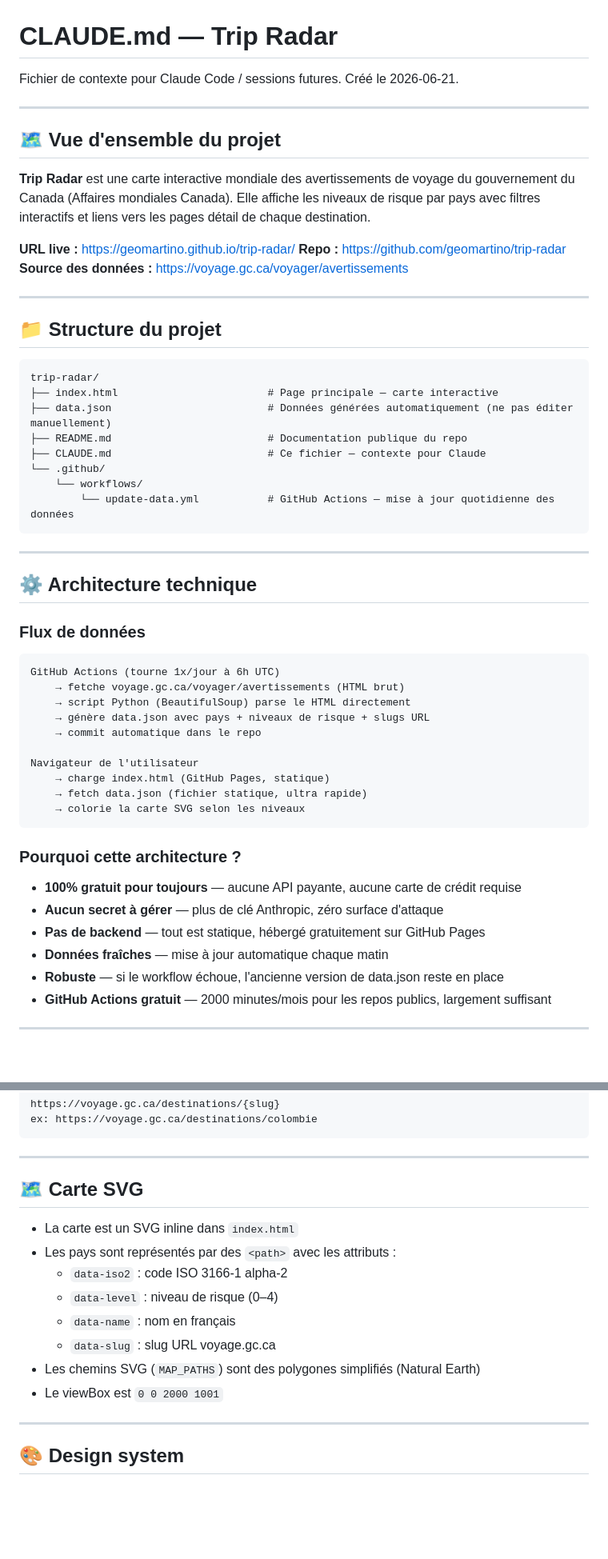
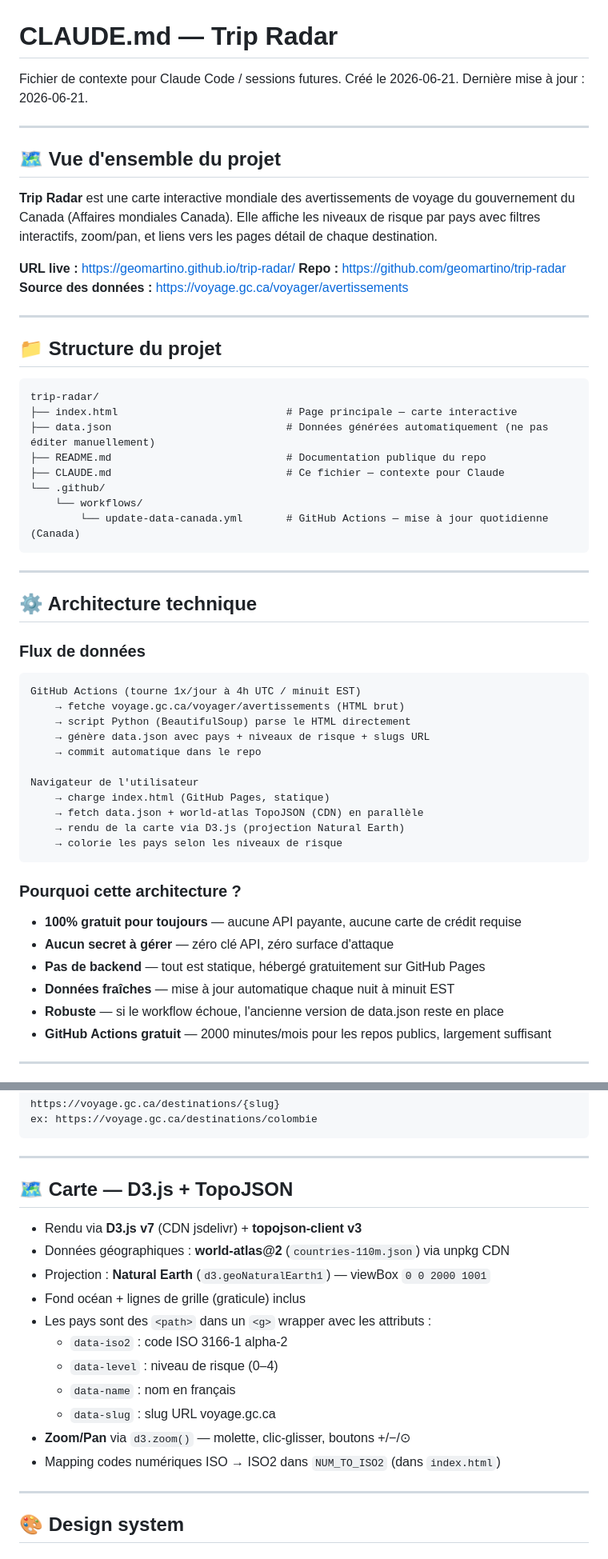
Before and after one commit to geomartino/trip-radar, a Markdown page: CLAUDE.md, 2 parts joined by grey strips. Shown at 80% size. Rendered like a GitHub page; blank space fills up the shorter version.

````diff
--- a/CLAUDE.md
+++ b/CLAUDE.md
@@ -1,13 +1,13 @@
 # CLAUDE.md — Trip Radar
 
 Fichier de contexte pour Claude Code / sessions futures.
-Créé le 2026-06-21.
+Créé le 2026-06-21. Dernière mise à jour : 2026-06-21.
 
 ---
 
 ## 🗺️ Vue d'ensemble du projet
 
-**Trip Radar** est une carte interactive mondiale des avertissements de voyage du gouvernement du Canada (Affaires mondiales Canada). Elle affiche les niveaux de risque par pays avec filtres interactifs et liens vers les pages détail de chaque destination.
+**Trip Radar** est une carte interactive mondiale des avertissements de voyage du gouvernement du Canada (Affaires mondiales Canada). Elle affiche les niveaux de risque par pays avec filtres interactifs, zoom/pan, et liens vers les pages détail de chaque destination.
 
 **URL live :** https://geomartino.github.io/trip-radar/
 **Repo :** https://github.com/geomartino/trip-radar
@@ -19,13 +19,13 @@ Créé le 2026-06-21.
 
 ```
 trip-radar/
-├── index.html                        # Page principale — carte interactive
-├── data.json                         # Données générées automatiquement (ne pas éditer manuellement)
-├── README.md                         # Documentation publique du repo
-├── CLAUDE.md                         # Ce fichier — contexte pour Claude
+├── index.html                           # Page principale — carte interactive
+├── data.json                            # Données générées automatiquement (ne pas éditer manuellement)
+├── README.md                            # Documentation publique du repo
+├── CLAUDE.md                            # Ce fichier — contexte pour Claude
 └── .github/
     └── workflows/
-        └── update-data.yml           # GitHub Actions — mise à jour quotidienne des données
+        └── update-data-canada.yml       # GitHub Actions — mise à jour quotidienne (Canada)
 ```
 
 ---
@@ -34,7 +34,7 @@ trip-radar/
 
 ### Flux de données
 ```
-GitHub Actions (tourne 1x/jour à 6h UTC)
+GitHub Actions (tourne 1x/jour à 4h UTC / minuit EST)
     → fetche voyage.gc.ca/voyager/avertissements (HTML brut)
     → script Python (BeautifulSoup) parse le HTML directement
     → génère data.json avec pays + niveaux de risque + slugs URL
@@ -42,15 +42,16 @@ GitHub Actions (tourne 1x/jour à 6h UTC)
 
 Navigateur de l'utilisateur
     → charge index.html (GitHub Pages, statique)
-    → fetch data.json (fichier statique, ultra rapide)
-    → colorie la carte SVG selon les niveaux
+    → fetch data.json + world-atlas TopoJSON (CDN) en parallèle
+    → rendu de la carte via D3.js (projection Natural Earth)
+    → colorie les pays selon les niveaux de risque
 ```
 
 ### Pourquoi cette architecture ?
 - **100% gratuit pour toujours** — aucune API payante, aucune carte de crédit requise
-- **Aucun secret à gérer** — plus de clé Anthropic, zéro surface d'attaque
+- **Aucun secret à gérer** — zéro clé API, zéro surface d'attaque
 - **Pas de backend** — tout est statique, hébergé gratuitement sur GitHub Pages
-- **Données fraîches** — mise à jour automatique chaque matin
+- **Données fraîches** — mise à jour automatique chaque nuit à minuit EST
 - **Robuste** — si le workflow échoue, l'ancienne version de data.json reste en place
 - **GitHub Actions gratuit** — 2000 minutes/mois pour les repos publics, largement suffisant
 
@@ -97,16 +98,19 @@ ex: https://voyage.gc.ca/destinations/colombie
 
 ---
 
-## 🗺️ Carte SVG
+## 🗺️ Carte — D3.js + TopoJSON
 
-- La carte est un SVG inline dans `index.html`
-- Les pays sont représentés par des `<path>` avec les attributs :
+- Rendu via **D3.js v7** (CDN jsdelivr) + **topojson-client v3**
+- Données géographiques : **world-atlas@2** (`countries-110m.json`) via unpkg CDN
+- Projection : **Natural Earth** (`d3.geoNaturalEarth1`) — viewBox `0 0 2000 1001`
+- Fond océan + lignes de grille (graticule) inclus
+- Les pays sont des `<path>` dans un `<g>` wrapper avec les attributs :
   - `data-iso2` : code ISO 3166-1 alpha-2
   - `data-level` : niveau de risque (0–4)
   - `data-name` : nom en français
   - `data-slug` : slug URL voyage.gc.ca
-- Les chemins SVG (`MAP_PATHS`) sont des polygones simplifiés (Natural Earth)
-- Le viewBox est `0 0 2000 1001`
+- **Zoom/Pan** via `d3.zoom()` — molette, clic-glisser, boutons +/−/⊙
+- Mapping codes numériques ISO → ISO2 dans `NUM_TO_ISO2` (dans `index.html`)
 
 ---
 
````
Also changed, not shown: other parts of CLAUDE.md (+47 -21 lines).
